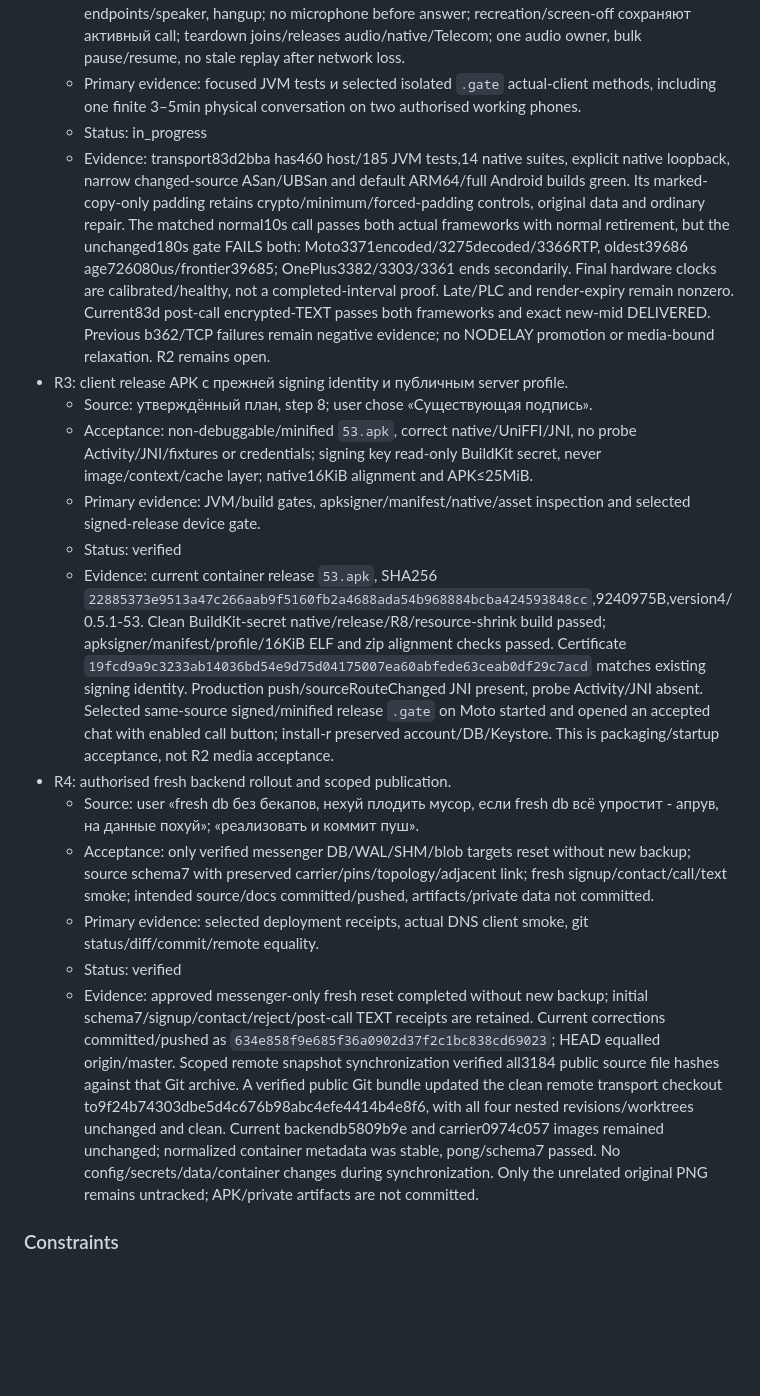
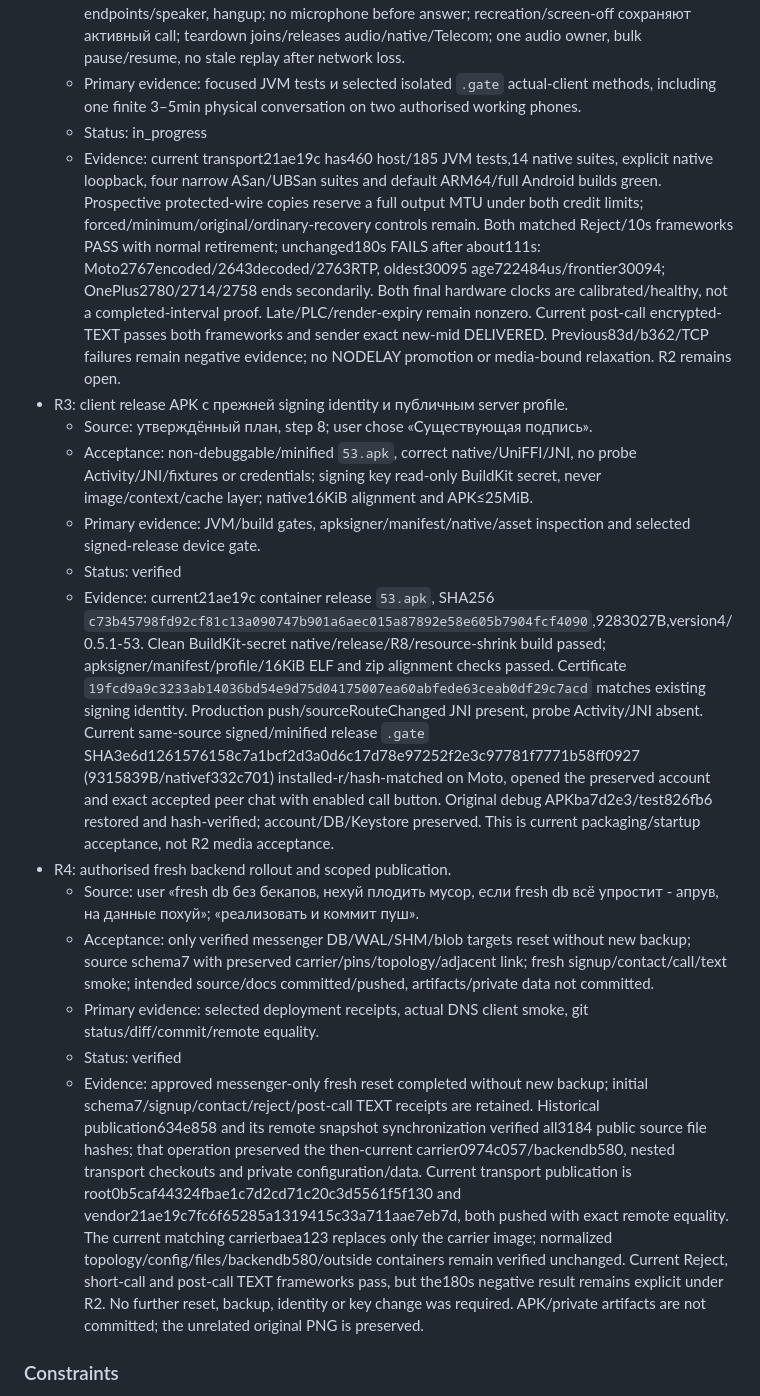
Before and after one commit to 0FL01/53, a Markdown page: docs/goals/2026-10-11-call-client-apk.md, the part around one of its changes. Rendered like a GitHub page; blank space fills up the shorter version.

```diff
--- a/docs/goals/2026-10-11-call-client-apk.md
+++ b/docs/goals/2026-10-11-call-client-apk.md
@@ -25,19 +25,19 @@ Complete the frozen Required Outcomes using the listed Change Envelope and Prima
   - Acceptance: call из принятого чата, incoming notification/accept/decline, mute, endpoints/speaker, hangup; no microphone before answer; recreation/screen-off сохраняют активный call; teardown joins/releases audio/native/Telecom; one audio owner, bulk pause/resume, no stale replay after network loss.
   - Primary evidence: focused JVM tests и selected isolated `.gate` actual-client methods, including one finite 3–5min physical conversation on two authorised working phones.
   - Status: in_progress
-  - Evidence: transport83d2bba has460 host/185 JVM tests,14 native suites, explicit native loopback, narrow changed-source ASan/UBSan and default ARM64/full Android builds green. Its marked-copy-only padding retains crypto/minimum/forced-padding controls, original data and ordinary repair. The matched normal10s call passes both actual frameworks with normal retirement, but the unchanged180s gate FAILS both: Moto3371encoded/3275decoded/3366RTP, oldest39686 age726080us/frontier39685; OnePlus3382/3303/3361 ends secondarily. Final hardware clocks are calibrated/healthy, not a completed-interval proof. Late/PLC and render-expiry remain nonzero. Current83d post-call encrypted-TEXT passes both frameworks and exact new-mid DELIVERED. Previous b362/TCP failures remain negative evidence; no NODELAY promotion or media-bound relaxation. R2 remains open.
+  - Evidence: current transport21ae19c has460 host/185 JVM tests,14 native suites, explicit native loopback, four narrow ASan/UBSan suites and default ARM64/full Android builds green. Prospective protected-wire copies reserve a full output MTU under both credit limits; forced/minimum/original/ordinary-recovery controls remain. Both matched Reject/10s frameworks PASS with normal retirement; unchanged180s FAILS after about111s: Moto2767encoded/2643decoded/2763RTP, oldest30095 age722484us/frontier30094; OnePlus2780/2714/2758 ends secondarily. Both final hardware clocks are calibrated/healthy, not a completed-interval proof. Late/PLC/render-expiry remain nonzero. Current post-call encrypted-TEXT passes both frameworks and sender exact new-mid DELIVERED. Previous83d/b362/TCP failures remain negative evidence; no NODELAY promotion or media-bound relaxation. R2 remains open.
 - R3: client release APK с прежней signing identity и публичным server profile.
   - Source: утверждённый план, step 8; user chose «Существующая подпись».
   - Acceptance: non-debuggable/minified `53.apk`, correct native/UniFFI/JNI, no probe Activity/JNI/fixtures or credentials; signing key read-only BuildKit secret, never image/context/cache layer; native16KiB alignment and APK≤25MiB.
   - Primary evidence: JVM/build gates, apksigner/manifest/native/asset inspection and selected signed-release device gate.
   - Status: verified
-  - Evidence: current container release `53.apk`, SHA256 `22885373e9513a47c266aab9f5160fb2a4688ada54b968884bcba424593848cc`,9240975B,version4/0.5.1-53. Clean BuildKit-secret native/release/R8/resource-shrink build passed; apksigner/manifest/profile/16KiB ELF and zip alignment checks passed. Certificate `19fcd9a9c3233ab14036bd54e9d75d04175007ea60abfede63ceab0df29c7acd` matches existing signing identity. Production push/sourceRouteChanged JNI present, probe Activity/JNI absent. Selected same-source signed/minified release `.gate` on Moto started and opened an accepted chat with enabled call button; install-r preserved account/DB/Keystore. This is packaging/startup acceptance, not R2 media acceptance.
+  - Evidence: current21ae19c container release `53.apk`, SHA256 `c73b45798fd92cf81c13a090747b901a6aec015a87892e58e605b7904fcf4090`,9283027B,version4/0.5.1-53. Clean BuildKit-secret native/release/R8/resource-shrink build passed; apksigner/manifest/profile/16KiB ELF and zip alignment checks passed. Certificate `19fcd9a9c3233ab14036bd54e9d75d04175007ea60abfede63ceab0df29c7acd` matches existing signing identity. Production push/sourceRouteChanged JNI present, probe Activity/JNI absent. Current same-source signed/minified release `.gate` SHA3e6d1261576158c7a1bcf2d3a0d6c17d78e97252f2e3c97781f7771b58ff0927 (9315839B/nativef332c701) installed-r/hash-matched on Moto, opened the preserved account and exact accepted peer chat with enabled call button. Original debug APKba7d2e3/test826fb6 restored and hash-verified; account/DB/Keystore preserved. This is current packaging/startup acceptance, not R2 media acceptance.
 - R4: authorised fresh backend rollout and scoped publication.
   - Source: user «fresh db без бекапов, нехуй плодить мусор, если fresh db всё упростит - апрув, на данные похуй»; «реализовать и коммит пуш».
   - Acceptance: only verified messenger DB/WAL/SHM/blob targets reset without new backup; source schema7 with preserved carrier/pins/topology/adjacent link; fresh signup/contact/call/text smoke; intended source/docs committed/pushed, artifacts/private data not committed.
   - Primary evidence: selected deployment receipts, actual DNS client smoke, git status/diff/commit/remote equality.
   - Status: verified
-  - Evidence: approved messenger-only fresh reset completed without new backup; initial schema7/signup/contact/reject/post-call TEXT receipts are retained. Current corrections committed/pushed as `634e858f9e685f36a0902d37f2c1bc838cd69023`; HEAD equalled origin/master. Scoped remote snapshot synchronization verified all3184 public source file hashes against that Git archive. A verified public Git bundle updated the clean remote transport checkout to9f24b74303dbe5d4c676b98abc4efe4414b4e8f6, with all four nested revisions/worktrees unchanged and clean. Current backendb5809b9e and carrier0974c057 images remained unchanged; normalized container metadata was stable, pong/schema7 passed. No config/secrets/data/container changes during synchronization. Only the unrelated original PNG remains untracked; APK/private artifacts are not committed.
+  - Evidence: approved messenger-only fresh reset completed without new backup; initial schema7/signup/contact/reject/post-call TEXT receipts are retained. Historical publication634e858 and its remote snapshot synchronization verified all3184 public source file hashes; that operation preserved the then-current carrier0974c057/backendb580, nested transport checkouts and private configuration/data. Current transport publication is root0b5caf44324fbae1c7d2cd71c20c3d5561f5f130 and vendor21ae19c7fc6f65285a1319415c33a711aae7eb7d, both pushed with exact remote equality. The current matching carrierbaea123 replaces only the carrier image; normalized topology/config/files/backendb580/outside containers remain verified unchanged. Current Reject, short-call and post-call TEXT frameworks pass, but the180s negative result remains explicit under R2. No further reset, backup, identity or key change was required. APK/private artifacts are not committed; the unrelated original PNG is preserved.
 
 ### Constraints
 - C1: final acceptance keeps mono16k/12kbit/40ms/cap100, encoder10/decoder7, DTX/PLC; jitter80ms, sink640, JNI≤160,75% admission and all clock/packet-deadline validation. Product/probe F0=600ms/ledger720ms/window2880B. Temporary experimental candidates are now permitted if labelled/recorded, but cannot change the finish line or be claimed as passing these bounds. Earlier F0=1200ms control failed its3min gate and was restored; the same-revision comparison uses defaults.
```
Also changed, not shown: other parts of docs/goals/2026-10-11-call-client-apk.md (+6 -2 lines).
